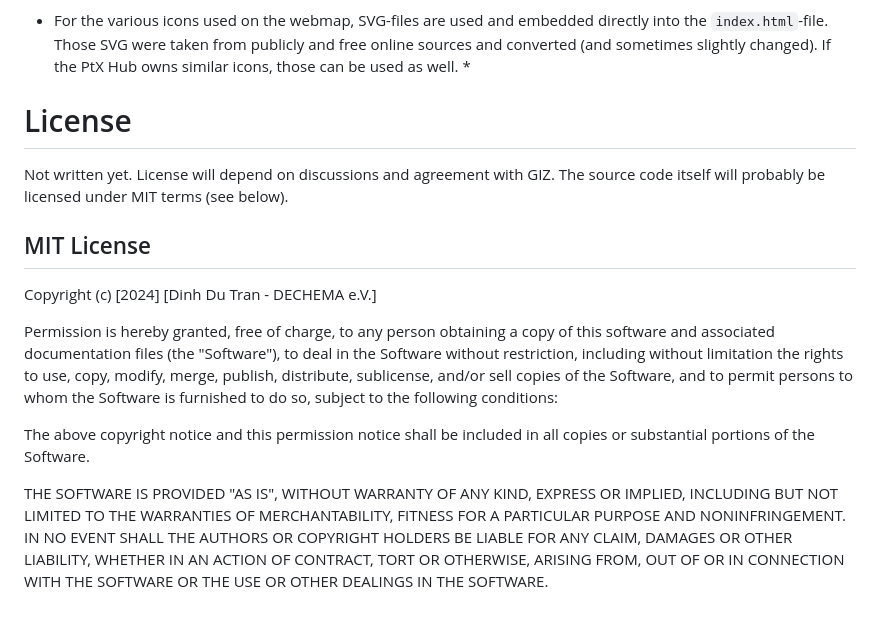
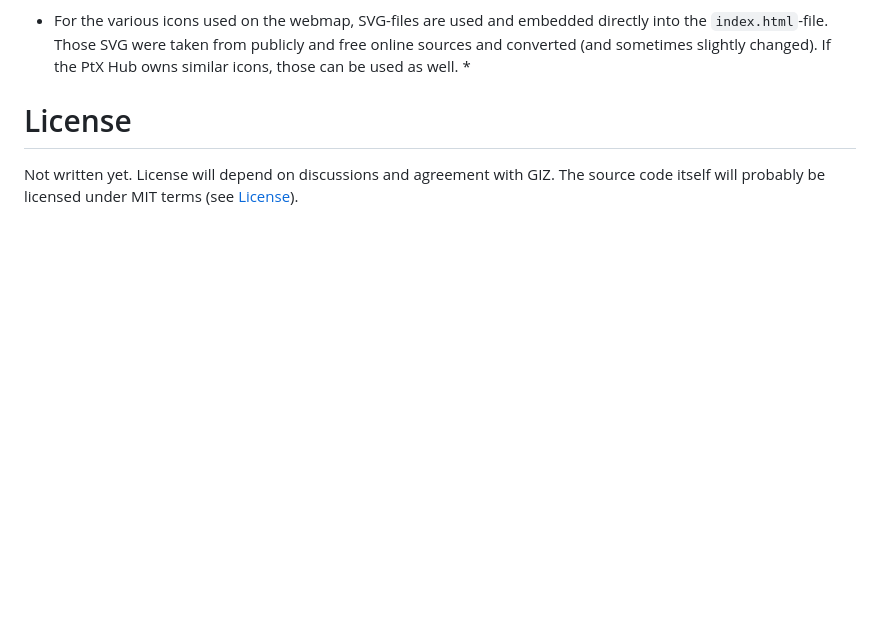
Before and after one commit to ddt-dechema/ptx-pathways-argentina, a Markdown page: README.md, the part around the change. Drawn GitHub-style; blank space fills up the shorter version.

```diff
--- a/README.md
+++ b/README.md
@@ -71,26 +71,4 @@ If the PtX Hub owns similar icons, those can be used as well.
 
 Not written yet.
 License will depend on discussions and agreement with GIZ.
-The source code itself will probably be licensed under MIT terms (see below).
-
-## MIT License
-
-Copyright (c) [2024] [Dinh Du Tran - DECHEMA e.V.]
-
-Permission is hereby granted, free of charge, to any person obtaining a copy
-of this software and associated documentation files (the "Software"), to deal
-in the Software without restriction, including without limitation the rights
-to use, copy, modify, merge, publish, distribute, sublicense, and/or sell
-copies of the Software, and to permit persons to whom the Software is
-furnished to do so, subject to the following conditions:
-
-The above copyright notice and this permission notice shall be included in all
-copies or substantial portions of the Software.
-
-THE SOFTWARE IS PROVIDED "AS IS", WITHOUT WARRANTY OF ANY KIND, EXPRESS OR
-IMPLIED, INCLUDING BUT NOT LIMITED TO THE WARRANTIES OF MERCHANTABILITY,
-FITNESS FOR A PARTICULAR PURPOSE AND NONINFRINGEMENT. IN NO EVENT SHALL THE
-AUTHORS OR COPYRIGHT HOLDERS BE LIABLE FOR ANY CLAIM, DAMAGES OR OTHER
-LIABILITY, WHETHER IN AN ACTION OF CONTRACT, TORT OR OTHERWISE, ARISING FROM,
-OUT OF OR IN CONNECTION WITH THE SOFTWARE OR THE USE OR OTHER DEALINGS IN THE
-SOFTWARE.
+The source code itself will probably be licensed under MIT terms (see [License](https://github.com/ddt-dechema/ptx-pathways-argentina?tab=MIT-1-ov-file)).
```
